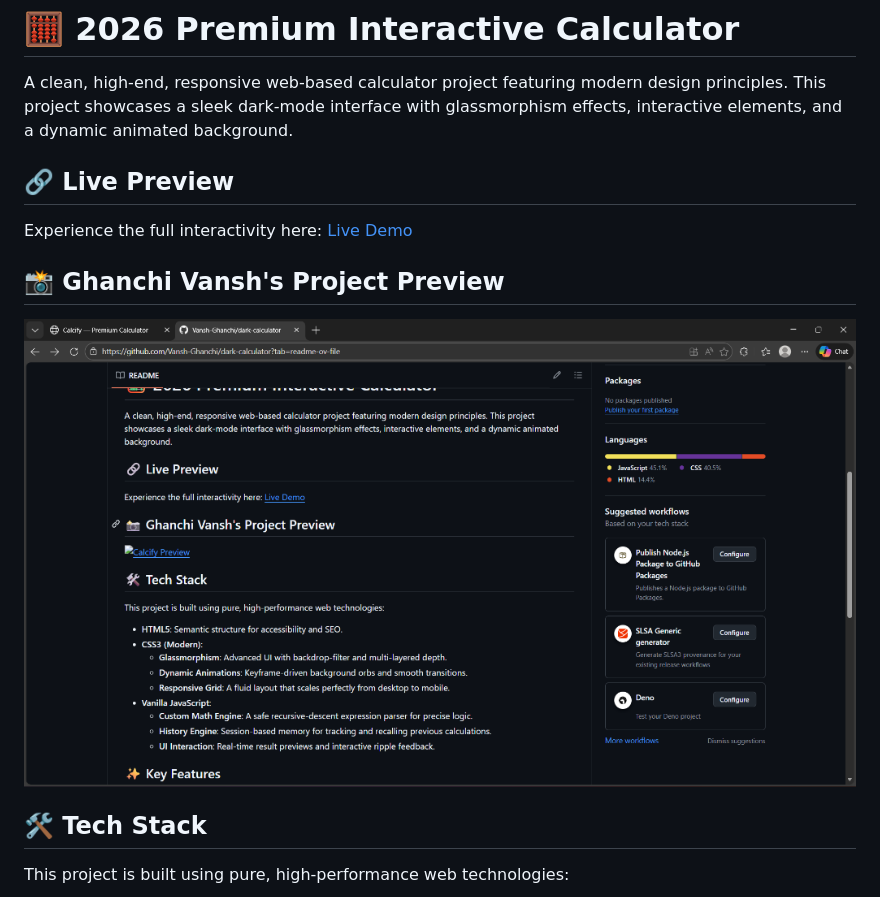
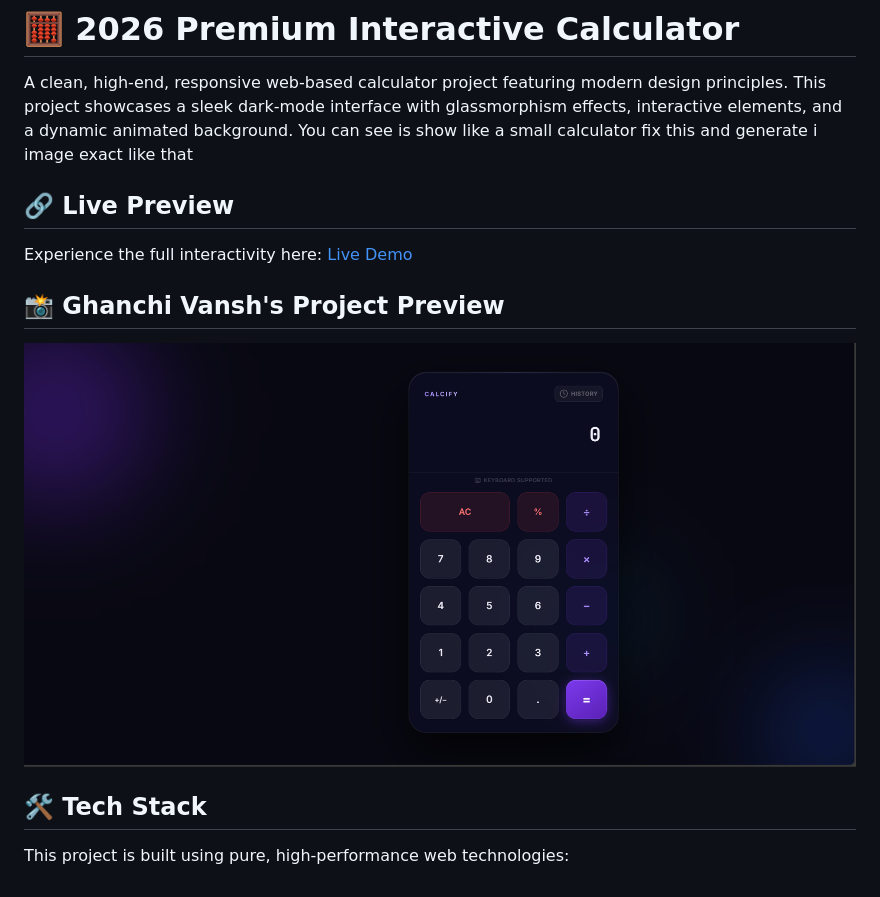
Before and after one commit to Vansh-Ghanchi/dark-calculator, a Markdown page: README.md, the part around the change. Rendered like a GitHub page; pictures changed too: preview.png.

```diff
--- a/README.md
+++ b/README.md
@@ -1,6 +1,6 @@
 # 🧮 2026 Premium Interactive Calculator
 A clean, high-end, responsive web-based calculator project featuring modern design principles. This project showcases a sleek dark-mode interface with glassmorphism effects, interactive elements, and a dynamic animated background.
-
+You can see is show like a small calculator fix this and generate i image exact like that
 ## 🔗 Live Preview
 Experience the full interactivity here: [Live Demo](https://Vansh-Ghanchi.github.io/dark-calculator/)
 
```
Also changed, not shown: 1 other file.
